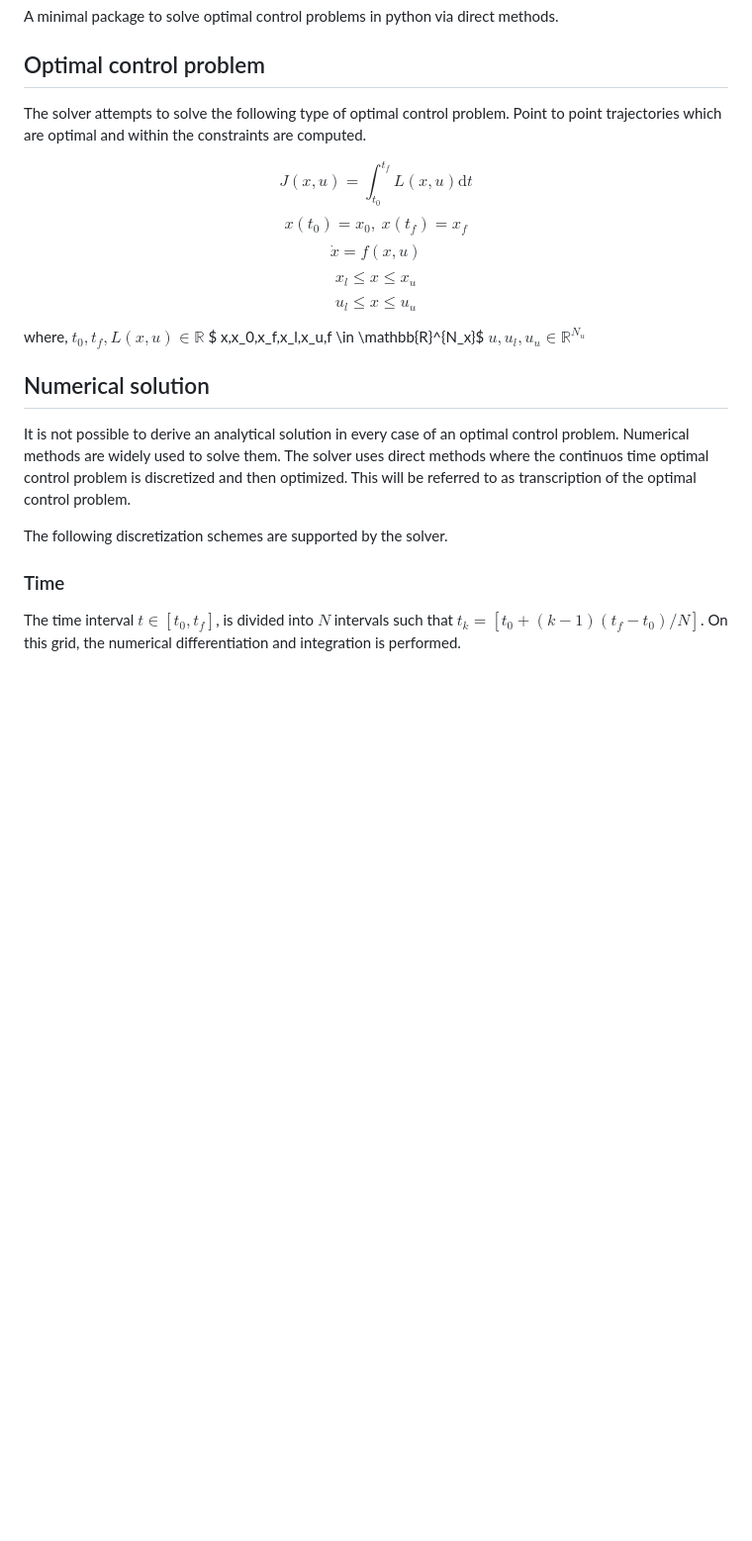
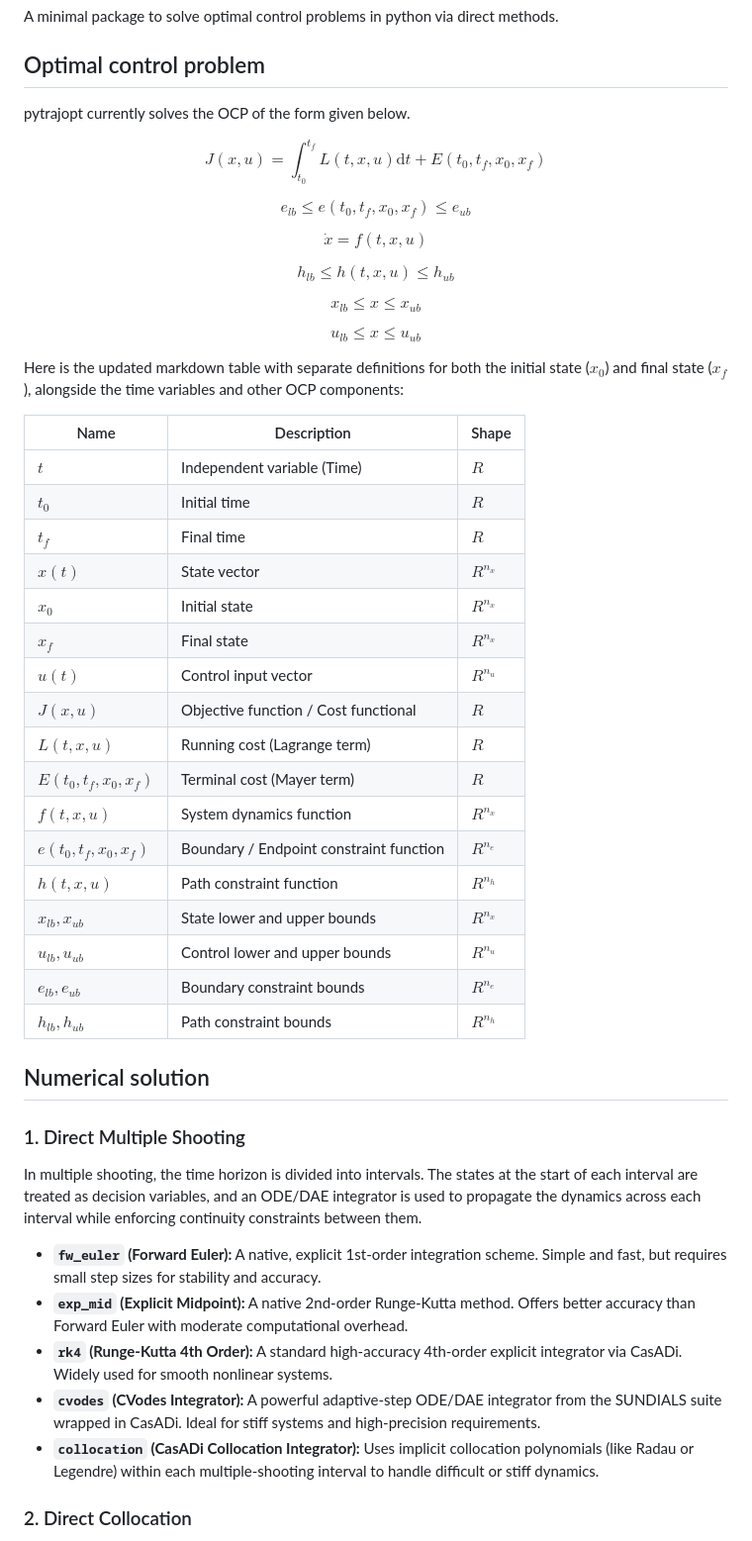
Before and after one commit to sandeep026/pytrajopt, a Markdown page: README.md, the part around one of its changes. Shown at 99% size. Drawn GitHub-style; blank space fills up the shorter version.

```diff
--- a/README.md
+++ b/README.md
@@ -4,23 +4,66 @@ A minimal package to solve optimal control problems in python via direct methods
 
 ## Optimal control problem
 
-The solver attempts to solve the following type of optimal control problem. Point to point trajectories which are optimal and within the constraints are computed.
+pytrajopt currently solves the OCP of the form given below.
 
-$$J(x,u)=\int_{t_0}^{t_f}L(x,u)\mathrm{d}t$$ $$x(t_0)=x_0,~x(t_f)=x_f$$ $$\dot{x}=f(x,u)$$ $$x_l\leq  x \leq x_u$$ $$u_l\leq  x \leq u_u$$
+$$
+J(x,u)=\int_{t_0}^{t_f}L(t,x,u)\mathrm{d}t+E(t_0,t_f,x_0,x_f)
+$$
 
-where,
-$t_0,t_f,L(x,u) \in \mathbb{R}$
-$ x,x_0,x_f,x_l,x_u,f \in \mathbb{R}^{N_x}$
-$u,u_{l},u_{u} \in \mathbb{R}^{N_u}$
+$$
+e_{lb} \leq e(t_0,t_f,x_0,x_f) \leq e_{ub}
+$$
+
+$$
+\dot{x}=f(t,x,u)
+$$
+
+$$
+h_{lb} \leq h(t,x,u) \leq h_{ub}
+$$
+
+$$
+x_{lb} \leq  x \leq x_{ub}
+$$
+
+$$
+u_{lb} \leq  x \leq u_{ub}
+$$
+
+Here is the updated markdown table with separate definitions for both the initial state ($x_0$) and final state ($x_f$), alongside the time variables and other OCP components:
+
+| Name | Description | Shape |
+| --- | --- | --- |
+| $t$ | Independent variable (Time) | $R$ |
+| $t_0$ | Initial time | $R$ |
+| $t_f$ | Final time | $R$ |
+| $x(t)$ | State vector | $R^{n_x}$ |
+| $x_0$ | Initial state | $R^{n_x}$ |
+| $x_f$ | Final state | $R^{n_x}$ |
+| $u(t)$ | Control input vector | $R^{n_u}$ |
+| $J(x, u)$ | Objective function / Cost functional | $R$ |
+| $L(t, x, u)$ | Running cost (Lagrange term) | $R$ |
+| $E(t_0, t_f, x_0, x_f)$ | Terminal cost (Mayer term) | $R$ |
+| $f(t, x, u)$ | System dynamics function | $R^{n_x}$ |
+| $e(t_0, t_f, x_0, x_f)$ | Boundary / Endpoint constraint function | $R^{n_e}$ |
+| $h(t, x, u)$ | Path constraint function | $R^{n_h}$ |
+| $x_{lb}, x_{ub}$ | State lower and upper bounds | $R^{n_x}$ |
+| $u_{lb}, u_{ub}$ | Control lower and upper bounds | $R^{n_u}$ |
+| $e_{lb}, e_{ub}$ | Boundary constraint bounds | $R^{n_e}$ |
+| $h_{lb}, h_{ub}$ | Path constraint bounds | $R^{n_h}$ |
+
 
 ## Numerical solution
 
- It is not possible to derive an analytical solution in every case of an optimal control problem. Numerical methods are widely used to solve them. The solver uses direct methods where the continuos time optimal control problem is discretized and then optimized. This will be referred to as transcription of the optimal control problem.
+### 1. Direct Multiple Shooting
 
-The following discretization schemes are supported by the solver.
+In multiple shooting, the time horizon is divided into intervals. The states at the start of each interval are treated as decision variables, and an ODE/DAE integrator is used to propagate the dynamics across each interval while enforcing continuity constraints between them.
 
-### Time
+* **`fw_euler` (Forward Euler):** A native, explicit 1st-order integration scheme. Simple and fast, but requires small step sizes for stability and accuracy.
+* **`exp_mid` (Explicit Midpoint):** A native 2nd-order Runge-Kutta method. Offers better accuracy than Forward Euler with moderate computational overhead.
+* **`rk4` (Runge-Kutta 4th Order):** A standard high-accuracy 4th-order explicit integrator via CasADi. Widely used for smooth nonlinear systems.
+* **`cvodes` (CVodes Integrator):** A powerful adaptive-step ODE/DAE integrator from the SUNDIALS suite wrapped in CasADi. Ideal for stiff systems and high-precision requirements.
+* **`collocation` (CasADi Collocation Integrator):** Uses implicit collocation polynomials (like Radau or Legendre) within each multiple-shooting interval to handle difficult or stiff dynamics.
 
-The time interval $t \in [t_0,t_f]$, is divided into $N$ intervals such that
-$t_k=[t_0+(k-1)(t_f-t_0)/N]$. On this grid, the numerical differentiation and integration is performed.
+### 2. Direct Collocation
 
```
Also changed, not shown: other parts of README.md (+9 -167 lines).
